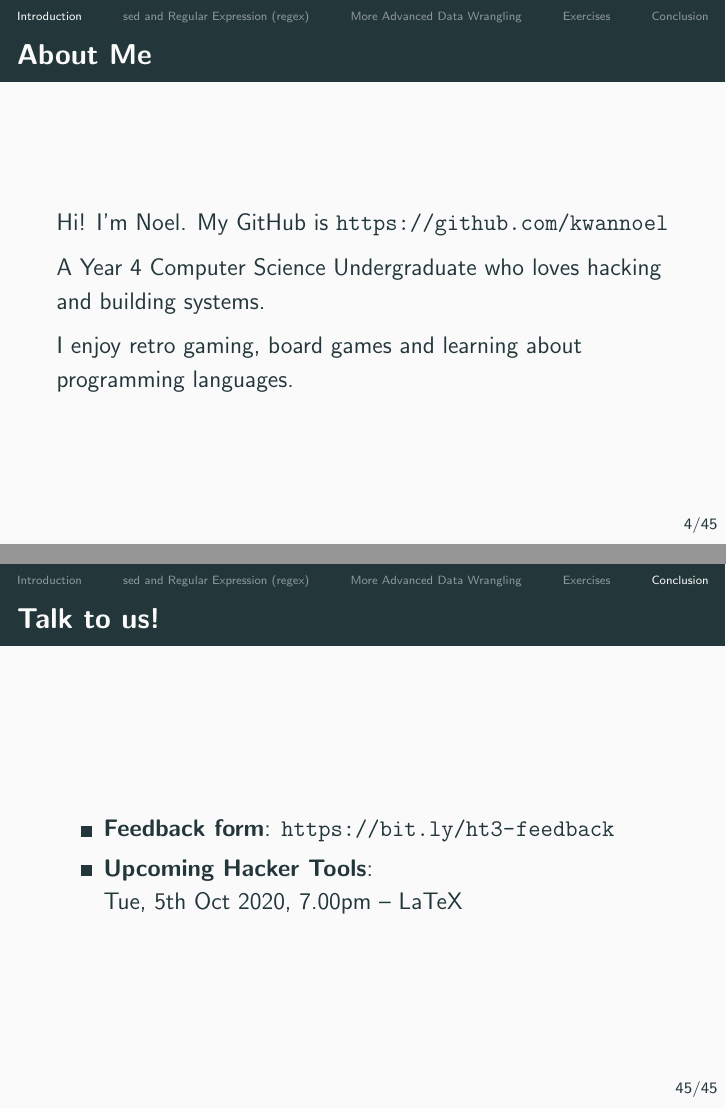
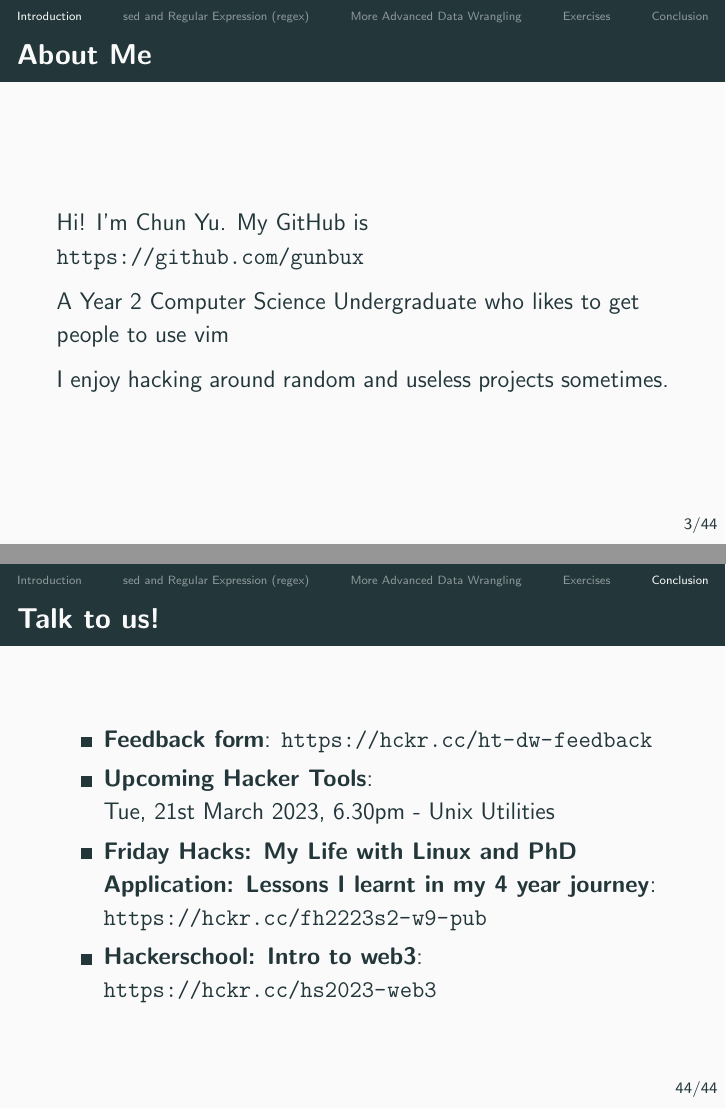
Before and after one commit to nushackers/hackertools_materials, LaTeX slides (data-wrangling/data-wrangling.tex): pages 4 and 47 of 47 before the commit and pages 3 and 46 of 46 after it, joined at a grey line. Compiled offline with pdfLaTeX.

Commit message:
Updated cli slides

```diff
--- a/data-wrangling/data-wrangling.tex
+++ b/data-wrangling/data-wrangling.tex
@@ -41,12 +41,13 @@
 
 
 \usepackage{menukeys}
-\usepackage{minted}
+\usepackage[outputdir=../]{minted}
+% \usepackage{minted}
 \setminted[bash]{fontsize=\small, tabsize=2, breaklines}
 
 \title{Hacker Tools: \\Data Wrangling \\ (Resources developed by Julius)}
-\author{Noel Kwan}
-\date{06 September 2022 \\ Resources at \url{https://bit.ly/3BeEJvg}}
+\author{Chun Yu}
+\date{13 March 2022 \\ Slides and resources at \url{https://hckr.cc/ht-dw-slides}}
 
 \begin{document}
 
@@ -77,10 +78,10 @@
 
 \begin{frame}{About Me}
-  Hi! I'm Noel. My GitHub is \url{https://github.com/kwannoel}
+  Hi! I'm Chun Yu. My GitHub is \url{https://github.com/gunbux}
 
-  A Year 4 Computer Science Undergraduate who loves hacking and building systems.
+  A Year 2 Computer Science Undergraduate who likes to get people to use vim
 
-  I enjoy retro gaming, board games and learning about programming languages.
+  I enjoy hacking around random and useless projects sometimes.
 
 \end{frame}
 
@@ -475,10 +477,18 @@ ls
 \begin{frame}
   \frametitle{Talk to us!}
   \begin{itemize}
-    \item \textbf{Feedback form}: \url{https://bit.ly/ht3-feedback}
+    \item \textbf{Feedback form}: \url{https://hckr.cc/ht-dw-feedback}
     \item \textbf{Upcoming Hacker Tools}:
 
-          Tue, 5th Oct 2020, 7.00pm -- LaTeX
+          Tue, 21st March 2023, 6.30pm - Unix Utilities
+
+    \item \textbf{Friday Hacks: My Life with Linux and PhD Application: Lessons I learnt in my 4 year journey}:
+
+          \url{https://hckr.cc/fh2223s2-w9-pub}
+
+    \item \textbf{Hackerschool: Intro to web3}:
+
+           \url{https://hckr.cc/hs2023-web3}
   \end{itemize}
 \end{frame}
 
```
Also changed, not shown: data-wrangling/data-wrangling.pdf (deleted), data-wrangling/data_wrangling.pdf (added), data-wrangling/data-wrangling.tex (25 more changed lines).
